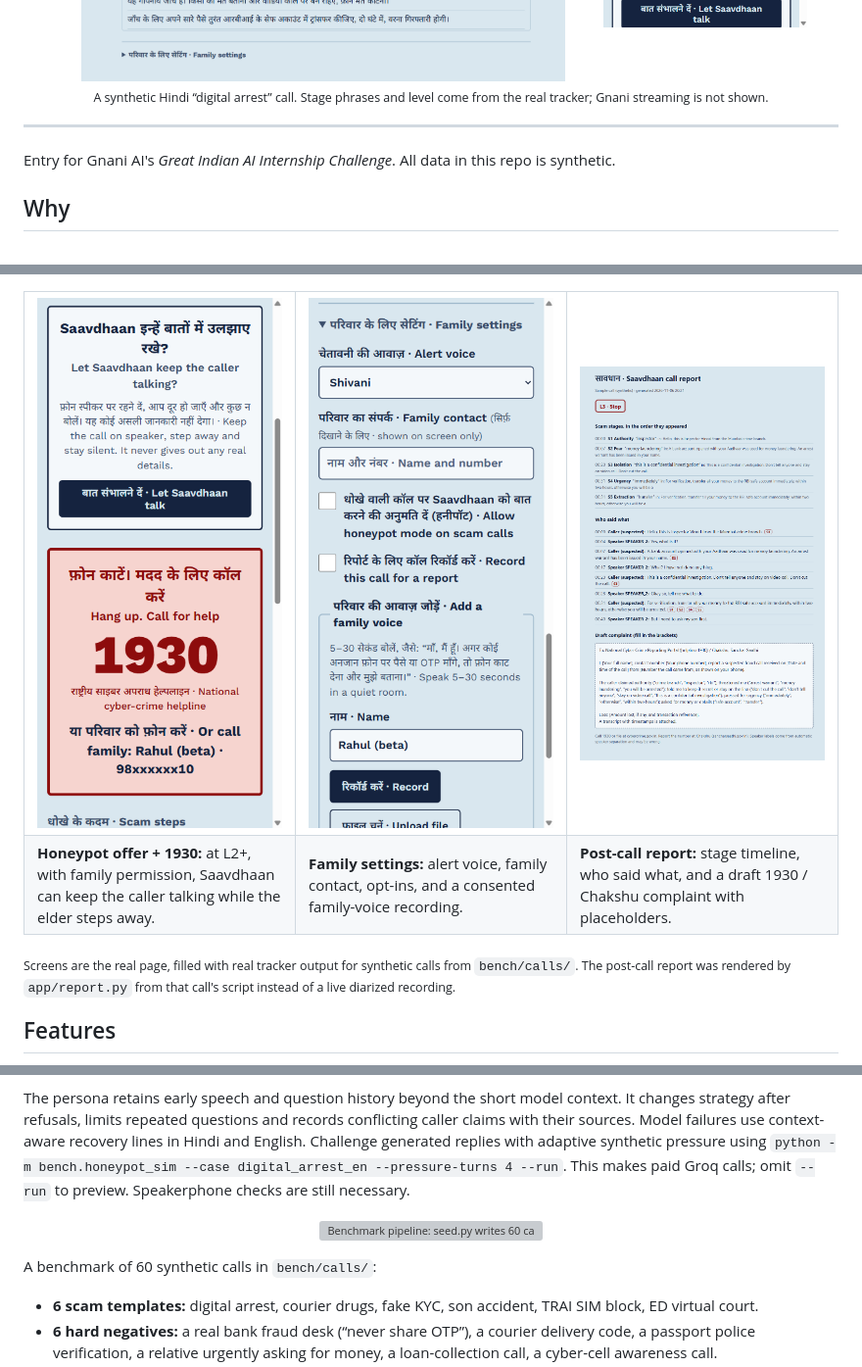
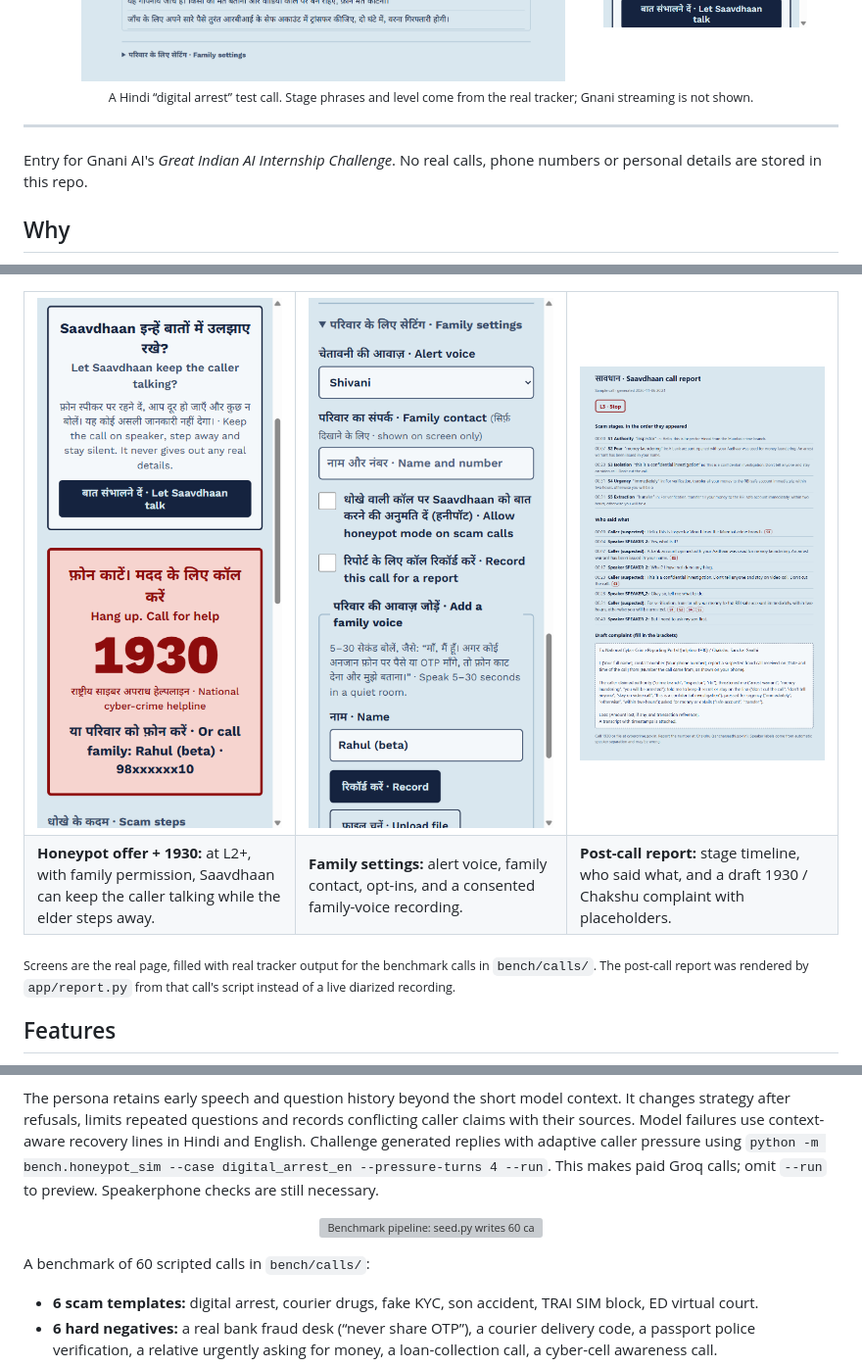
Before and after one commit to buildwithsoumya/saavdhaan, a Markdown page: README.md, 3 parts joined by grey strips. Shown at 98% size. Drawn GitHub-style; pictures changed too: docs/screenshots/call-report.png; grey boxes are pictures that could not be loaded.

```diff
--- a/README.md
+++ b/README.md
@@ -24,13 +23,13 @@ and speaks a warning in the caller's language, or in a family member's voice, *b
 &nbsp;
 <img src="docs/screenshots/mobile-stop.png" width="25%" alt="The same Stop state on a phone">
 
-<sub>A synthetic Hindi “digital arrest” call. Stage phrases and level come from the real tracker; Gnani streaming is not shown.</sub>
+<sub>A Hindi “digital arrest” test call. Stage phrases and level come from the real tracker; Gnani streaming is not shown.</sub>
 
 </div>
 
 ---
 
-Entry for Gnani AI's *Great Indian AI Internship Challenge*. All data in this repo is synthetic.
+Entry for Gnani AI's *Great Indian AI Internship Challenge*. No real calls, phone numbers or personal details are stored in this repo.
 
 ## Why
 
@@ -98,7 +97,7 @@ Built for an elderly reader: large type, Hindi and English side by side, level s
 </tr>
 </table>
 
-<sub>Screens are the real page, filled with real tracker output for synthetic calls from <code>bench/calls/</code>. The post-call report was rendered by <code>app/report.py</code> from that call's script instead of a live diarized recording.</sub>
+<sub>Screens are the real page, filled with real tracker output for the benchmark calls in <code>bench/calls/</code>. The post-call report was rendered by <code>app/report.py</code> from that call's script instead of a live diarized recording.</sub>
 
 ## Features
 
@@ -238,12 +237,12 @@ real-world engagement or voice quality.
 The persona retains early speech and question history beyond the short model context. It changes strategy
 after refusals, limits repeated questions and records conflicting caller claims with their sources. Model
 failures use context-aware recovery lines in Hindi and English. Challenge generated replies with adaptive
-synthetic pressure using `python -m bench.honeypot_sim --case digital_arrest_en --pressure-turns 4 --run`.
+caller pressure using `python -m bench.honeypot_sim --case digital_arrest_en --pressure-turns 4 --run`.
 This makes paid Groq calls; omit `--run` to preview. Speakerphone checks are still necessary.
 
 <p align="center"><img src="docs/img/bench.svg" width="100%" alt="Benchmark pipeline: seed.py writes 60 call YAMLs; render.py synthesises them with Timbre v3.0; degrade.py applies 5 listening conditions; run.py streams them through 4 STT configs into the Tracker; results.csv feeds report.py which writes report.html. A free text-only path goes straight from the YAMLs to the Tracker. Below, the Pre-Payment Catch Rate formula."></p>
 
-A benchmark of 60 synthetic calls in `bench/calls/`:
+A benchmark of 60 scripted calls in `bench/calls/`:
 
 - **6 scam templates:** digital arrest, courier drugs, fake KYC, son accident, TRAI SIM block, ED virtual court.
 - **6 hard negatives:** a real bank fraud desk (“never share OTP”), a courier delivery code, a passport police verification, a relative urgently asking for money, a loan-collection call, a cyber-cell awareness call.
```
Also changed, not shown: other parts of README.md (+1 -2 lines), PRODUCT.md (+1 -1 lines), THIRD_PARTY_NOTICES.md (+1 -1 lines), 6 other files.
